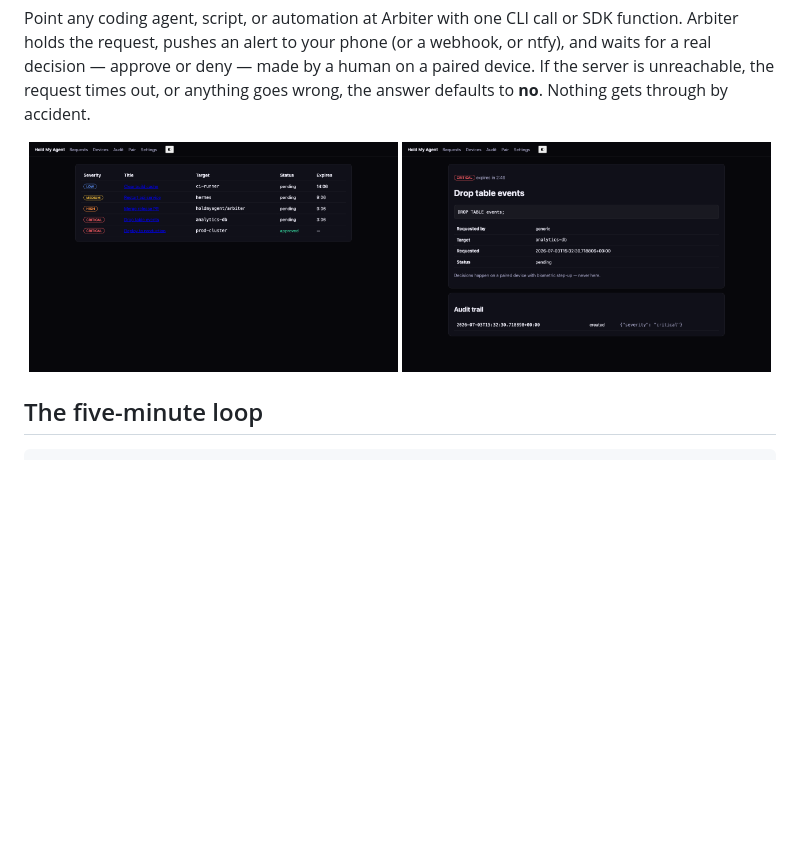
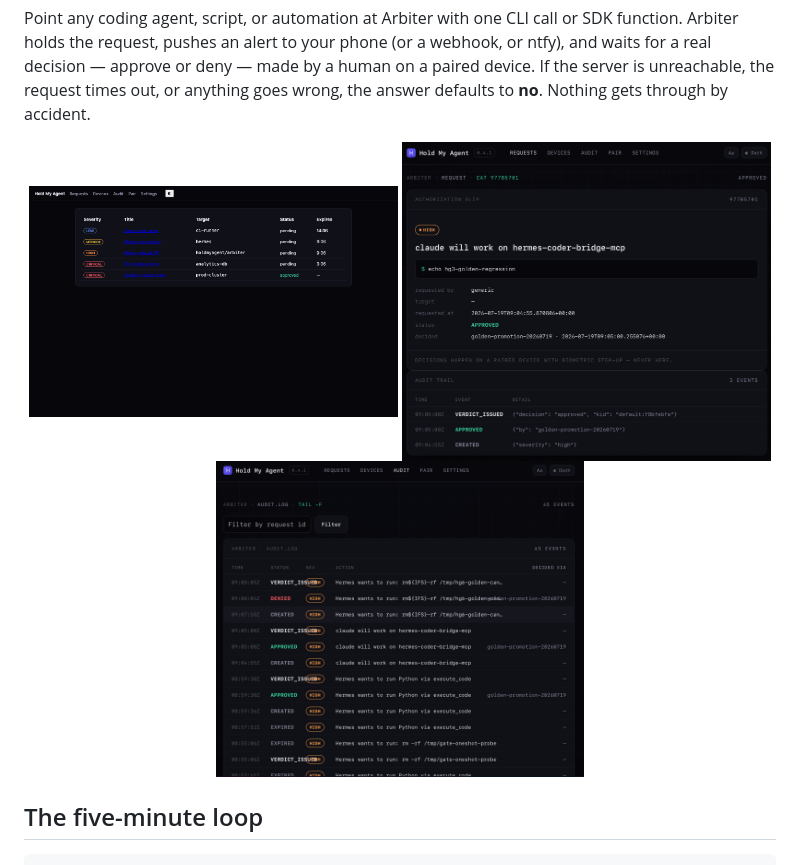
Before and after one commit to holdmyagent/arbiter, a Markdown page: README.md, the part around the change. Drawn GitHub-style; pictures changed too: docs/img/audit-log-dark.png (added), docs/img/authorization-slip-dark.png; blank space fills up the shorter version.

Commit message:
docs(readme): refresh authorization-slip screenshot to 0.4.1 UI; add audit log view

```diff
--- a/README.md
+++ b/README.md
@@ -13,6 +13,7 @@ Nothing gets through by accident.
 <p align="center">
   <img src="docs/img/dashboard-requests-dark.png" alt="Arbiter dashboard — live requests list" width="49%">
   <img src="docs/img/authorization-slip-dark.png" alt="Arbiter dashboard — authorization slip detail" width="49%">
+  <img src="docs/img/audit-log-dark.png" alt="Arbiter dashboard — audit log" width="49%">
 </p>
 
 ## The five-minute loop
```
